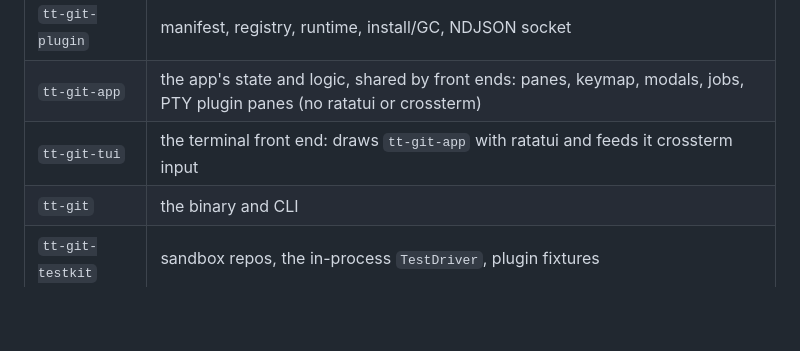
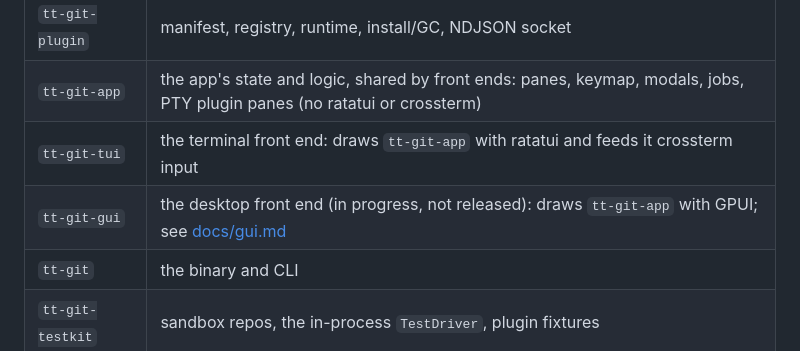
Before and after one commit to ThirtyTech/tt-git, a Markdown page: README.md, the part around the change. GitHub-like rendering; blank space fills up the shorter version.

```diff
--- a/README.md
+++ b/README.md
@@ -386,5 +386,6 @@ those when you remove a test.
 | `tt-git-plugin` | manifest, registry, runtime, install/GC, NDJSON socket |
 | `tt-git-app` | the app's state and logic, shared by front ends: panes, keymap, modals, jobs, PTY plugin panes (no ratatui or crossterm) |
 | `tt-git-tui` | the terminal front end: draws `tt-git-app` with ratatui and feeds it crossterm input |
+| `tt-git-gui` | the desktop front end (in progress, not released): draws `tt-git-app` with GPUI; see [docs/gui.md](docs/gui.md) |
 | `tt-git` | the binary and CLI |
 | `tt-git-testkit` | sandbox repos, the in-process `TestDriver`, plugin fixtures |
```
Also changed, not shown: CLAUDE.md (+2 -1 lines), docs/gui.md (added, +311 -0 lines).
